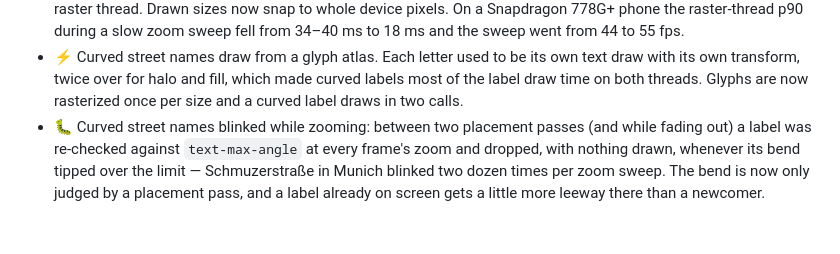
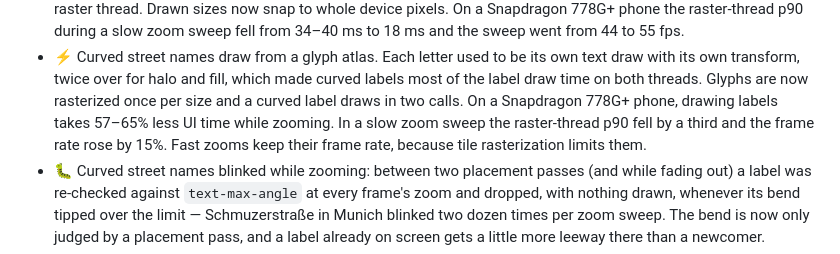
Before and after one commit to JonasGrunau/flutter-map-vector-tiles, a Markdown page: CHANGELOG.md, the part around the change. Rendered like a GitHub page; blank space fills up the shorter version.

Commit message:
Add device numbers for the glyph atlas
Nothing Phone (1), SafeNow MapTiler style, z15.5-17.5 sweep, two
alternating rounds per arm: label draw time -57..65% in every sweep,
slow-sweep raster p90 20.2 -> 13.6 ms and 41.0 -> 47.2 fps. Fast
sweeps stay at ~32 fps; the UI time saved goes to tile rasterization.

Co-Authored-By: Claude Opus 5.5 (1M context) <noreply@anthropic.com>

```diff
--- a/CHANGELOG.md
+++ b/CHANGELOG.md
@@ -30,7 +30,10 @@ styles that stage their `text-field` by zoom stop showing raw
   its own text draw with its own transform, twice over for halo and fill,
   which made curved labels most of the label draw time on both threads.
   Glyphs are now rasterized once per size and a curved label draws in
-  two calls.
+  two calls. On a Snapdragon 778G+ phone, drawing labels takes 57–65%
+  less UI time while zooming. In a slow zoom sweep the raster-thread p90
+  fell by a third and the frame rate rose by 15%. Fast zooms keep their
+  frame rate, because tile rasterization limits them.
 - 🐛 Curved street names blinked while zooming: between two placement
   passes (and while fading out) a label was re-checked against
   `text-max-angle` at every frame's zoom and dropped, with nothing drawn,
```
